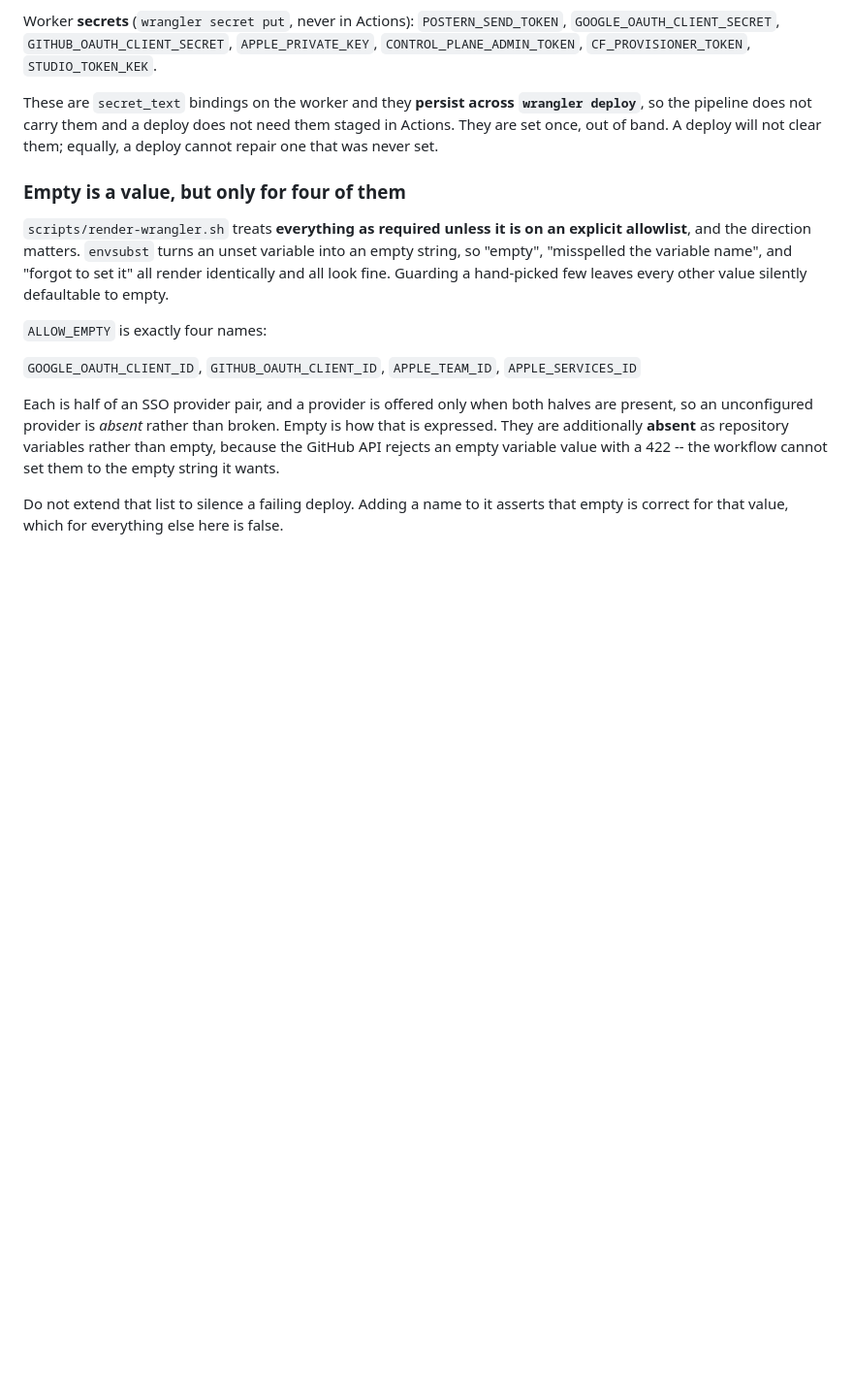
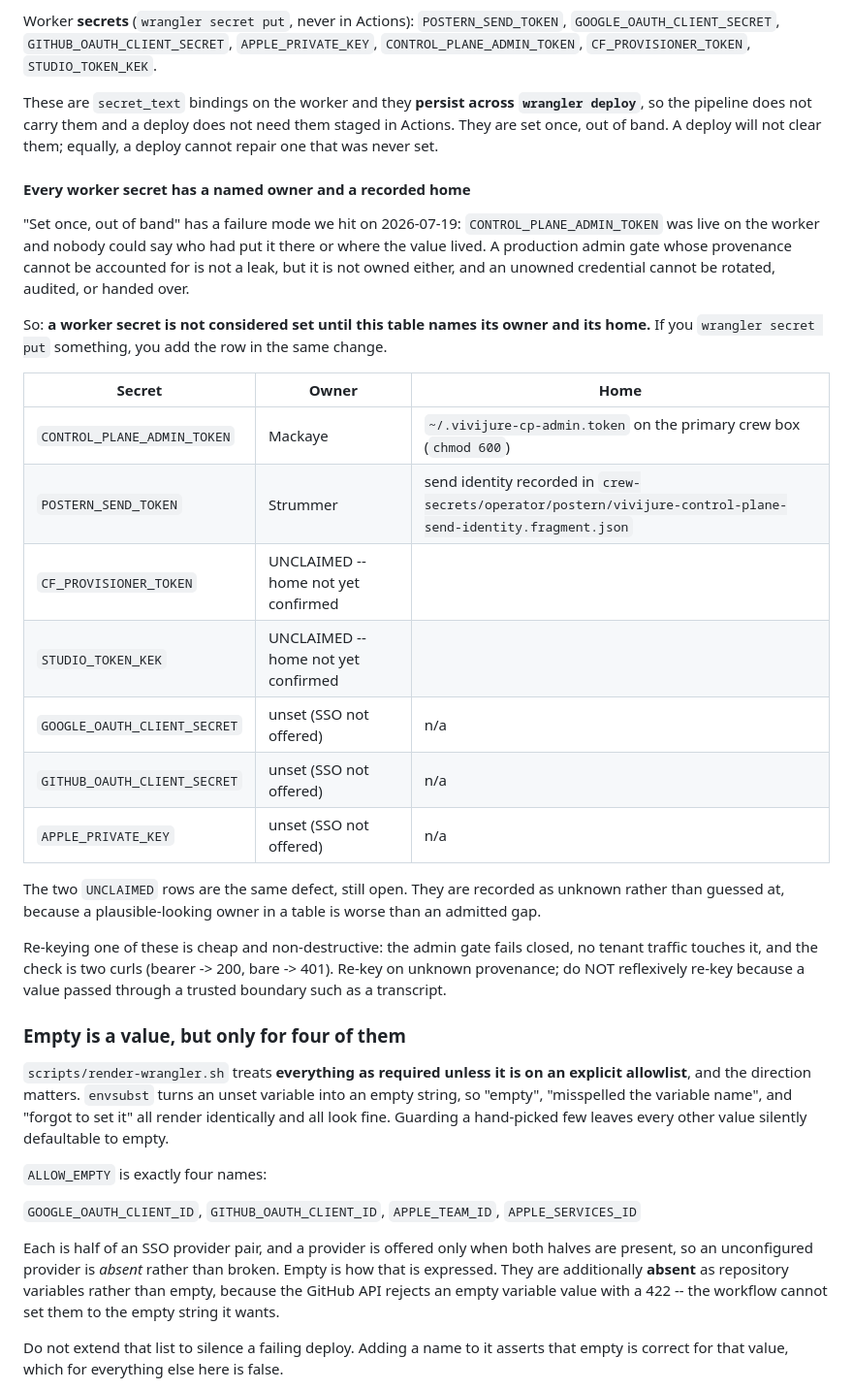
Before and after one commit to skyphusion-labs/vivijure-control-plane, a Markdown page: docs/deploy.md, the part around the change. Shown at 97% size. Drawn GitHub-style; blank space fills up the shorter version.

Commit message:
docs(deploy): every worker secret gets a named owner and a recorded home (#55)
CONTROL_PLANE_ADMIN_TOKEN was live on the worker with nobody able to say
who had set it or where the value lived. "Set once, out of band" is a real
deploy property, but with no ownership record it degrades into a credential
that cannot be rotated, audited, or handed over. That is what bit us today:
the admin surface was unreachable not because the gate was broken but
because its key had no home.

The token has been re-keyed (fresh value, wrangler secret put, verified
bearer -> 200 / bare -> 401) and this records the rule that prevents a
repeat: a worker secret is not set until the table names its owner and its
home, added in the same change as the secret put.

CF_PROVISIONER_TOKEN and STUDIO_TOKEN_KEK are recorded UNCLAIMED rather
than assigned to a plausible-looking owner. An admitted gap is worth more
than a confident wrong entry.

Files: docs/deploy.md

```diff
--- a/docs/deploy.md
+++ b/docs/deploy.md
@@ -92,6 +92,33 @@ These are `secret_text` bindings on the worker and they **persist across `wrangl
 pipeline does not carry them and a deploy does not need them staged in Actions. They are set once,
 out of band. A deploy will not clear them; equally, a deploy cannot repair one that was never set.
 
+#### Every worker secret has a named owner and a recorded home
+
+"Set once, out of band" has a failure mode we hit on 2026-07-19: `CONTROL_PLANE_ADMIN_TOKEN` was live
+on the worker and nobody could say who had put it there or where the value lived. A production admin
+gate whose provenance cannot be accounted for is not a leak, but it is not owned either, and an
+unowned credential cannot be rotated, audited, or handed over.
+
+So: **a worker secret is not considered set until this table names its owner and its home.** If you
+`wrangler secret put` something, you add the row in the same change.
+
+| Secret | Owner | Home |
+| --- | --- | --- |
+| `CONTROL_PLANE_ADMIN_TOKEN` | Mackaye | `~/.vivijure-cp-admin.token` on the primary crew box (`chmod 600`) |
+| `POSTERN_SEND_TOKEN` | Strummer | send identity recorded in `crew-secrets/operator/postern/vivijure-control-plane-send-identity.fragment.json` |
+| `CF_PROVISIONER_TOKEN` | UNCLAIMED -- home not yet confirmed | |
+| `STUDIO_TOKEN_KEK` | UNCLAIMED -- home not yet confirmed | |
+| `GOOGLE_OAUTH_CLIENT_SECRET` | unset (SSO not offered) | n/a |
+| `GITHUB_OAUTH_CLIENT_SECRET` | unset (SSO not offered) | n/a |
+| `APPLE_PRIVATE_KEY` | unset (SSO not offered) | n/a |
+
+The two `UNCLAIMED` rows are the same defect, still open. They are recorded as unknown rather than
+guessed at, because a plausible-looking owner in a table is worse than an admitted gap.
+
+Re-keying one of these is cheap and non-destructive: the admin gate fails closed, no tenant traffic
+touches it, and the check is two curls (bearer -> 200, bare -> 401). Re-key on unknown provenance;
+do NOT reflexively re-key because a value passed through a trusted boundary such as a transcript.
+
 ### Empty is a value, but only for four of them
 
 `scripts/render-wrangler.sh` treats **everything as required unless it is on an explicit
```
